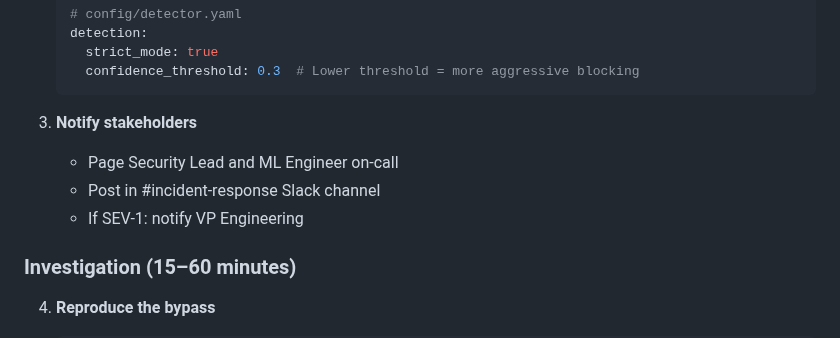
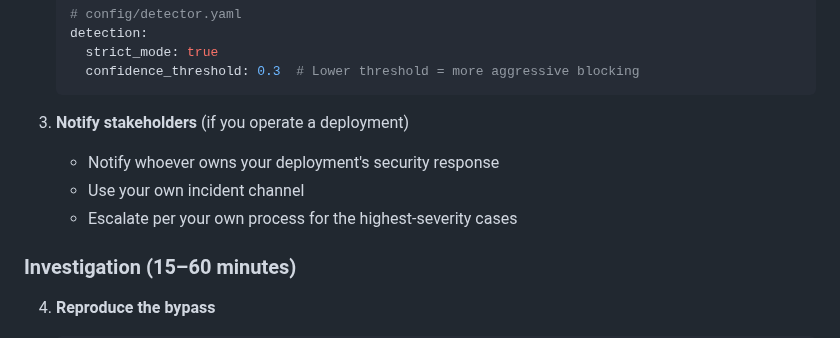
Before and after one commit to poojakira/llm-redteam-framework, a Markdown page: INCIDENT_RUNBOOK.md, the part around one of its changes. Rendered like a GitHub page.

````diff
--- a/INCIDENT_RUNBOOK.md
+++ b/INCIDENT_RUNBOOK.md
@@ -55,10 +70,10 @@
      confidence_threshold: 0.3  # Lower threshold = more aggressive blocking
    ```
 
-3. **Notify stakeholders**
-   - Page Security Lead and ML Engineer on-call
-   - Post in #incident-response Slack channel
-   - If SEV-1: notify VP Engineering
+3. **Notify stakeholders** (if you operate a deployment)
+   - Notify whoever owns your deployment's security response
+   - Use your own incident channel
+   - Escalate per your own process for the highest-severity cases
 
 ### Investigation (15–60 minutes)
 
````
Also changed, not shown: other parts of INCIDENT_RUNBOOK.md (+38 -16 lines).
